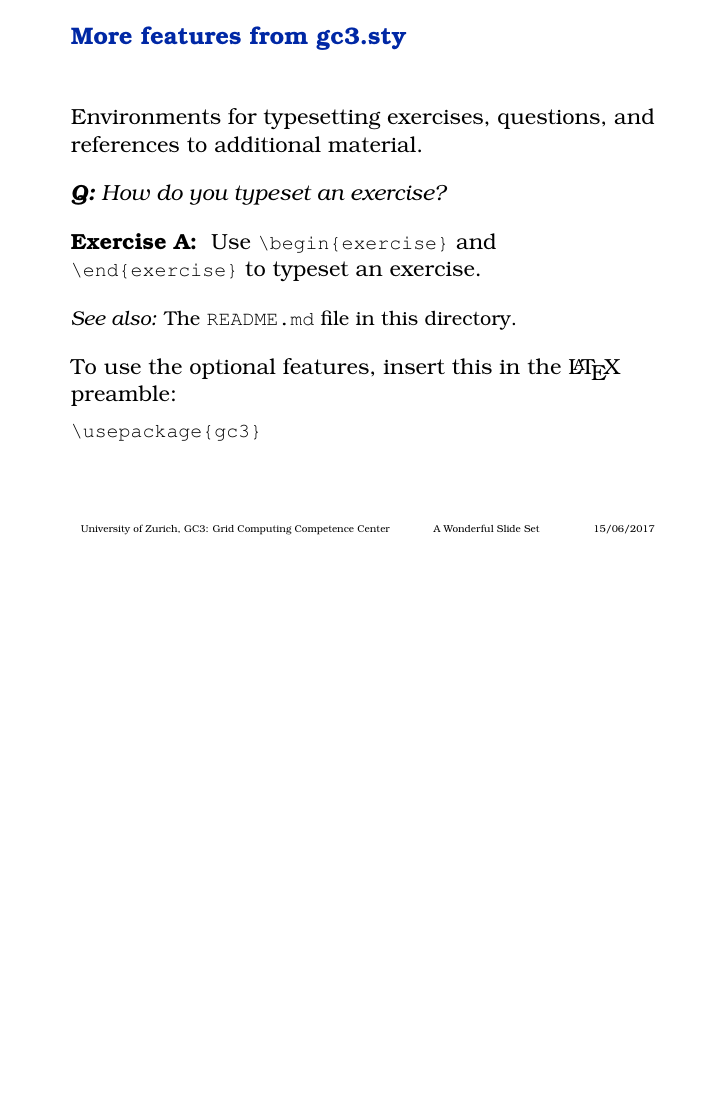
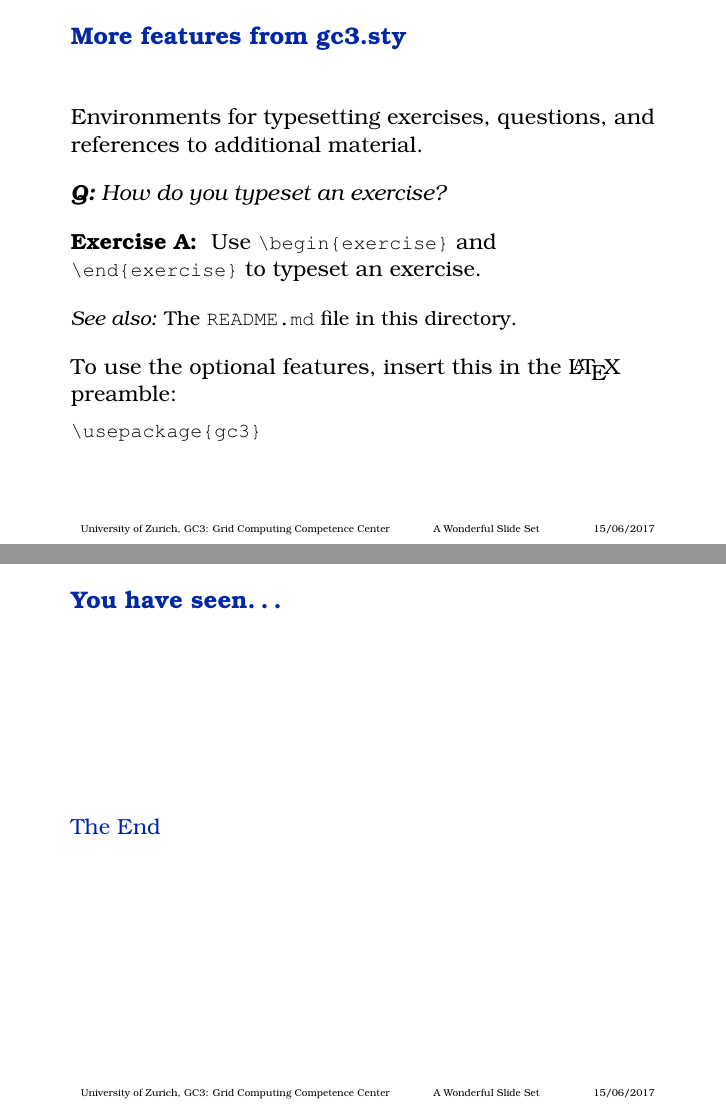
Before and after one commit to gc3-uzh-ch/beamer-theme-gc3, LaTeX slides (example.tex): page 5 of 5 before the commit and pages 5 and 6 of 6 after it, the two joined at a grey line, the shorter picture padded with empty space. Compiled offline with pdfLaTeX.

Commit message:
Add sections to demo slide deck.

```diff
--- a/example.tex
+++ b/example.tex
@@ -86,6 +87,13 @@ def factorial(n):
 \end{lstlisting}
 \end{frame}
 
+
+\section{The End}
+\begin{frame}[fragile]
+  \frametitle{You have seen\ldots}
+  \tableofcontents[sectionstyle=show/shaded]
+\end{frame}
+
 \end{document}
 
 %%% Local Variables:
```
Also changed, not shown: example.pdf, example.tex (3 more changed lines).
